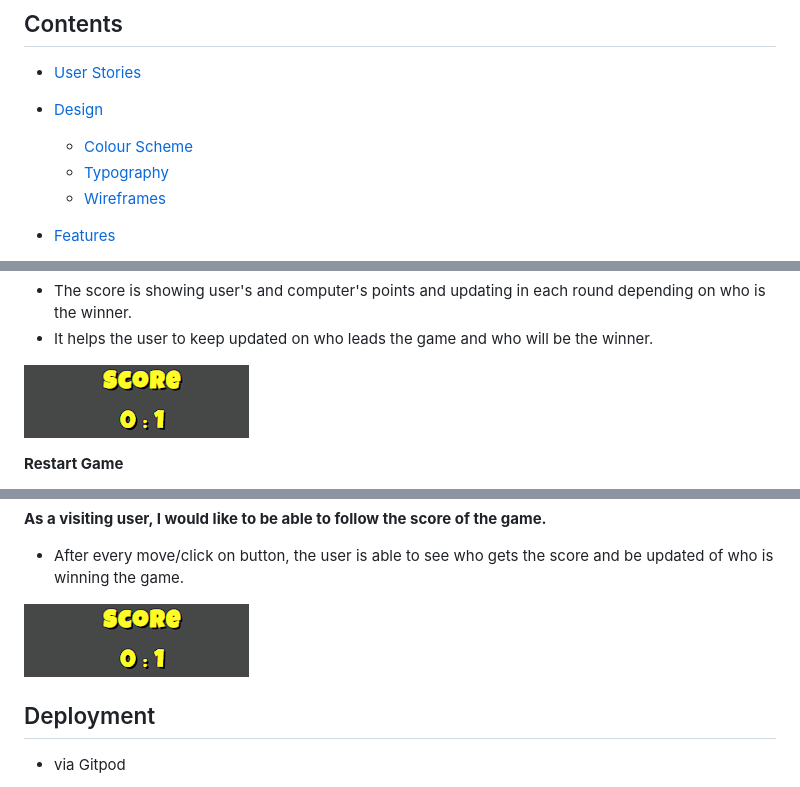
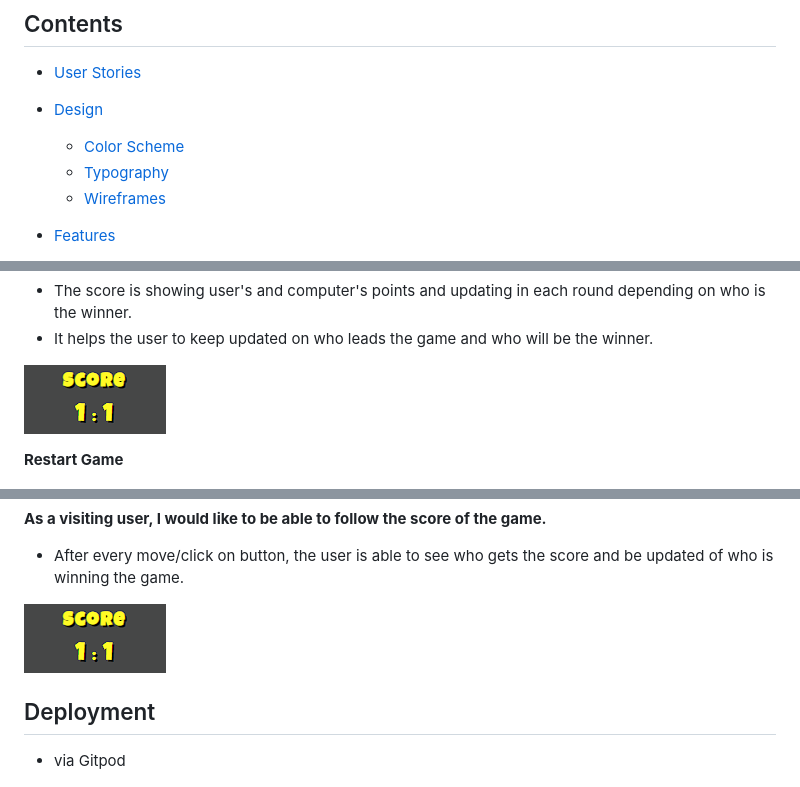
Before and after one commit to NatasaMiric/rock-papper-scissors, a Markdown page: README.md, 3 parts joined by grey strips. GitHub-like rendering; pictures changed too: docs/wireframes/score.png.

Commit message:
Update screensshot in readme aand edit grammatical errors in html and css

```diff
--- a/README.md
+++ b/README.md
@@ -13,7 +13,7 @@ Visit the deployed site: [Rock Paper Scissors Lizard Spock Game](https://natasam
 * [User Stories](#User-Stories)
 
 * [Design](#Design)
-  * [Colour Scheme](#Colour-Scheme)
+  * [Color Scheme](#Color-Scheme)
   * [Typography](#Typography)
   * [Wireframes](#Wireframes)
 
```
Also changed, not shown: other parts of README.md (+1 -1 lines), 2 other files.
